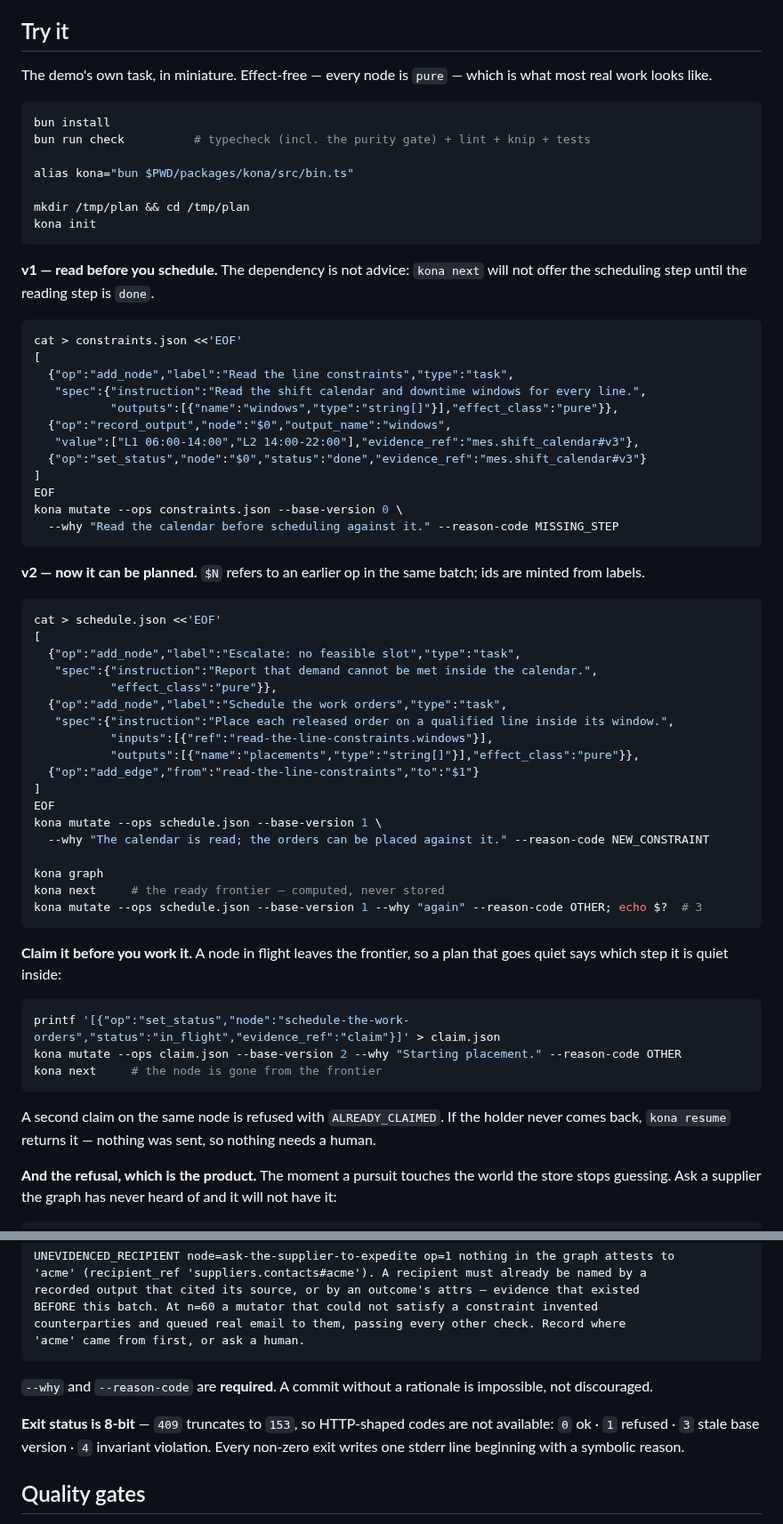
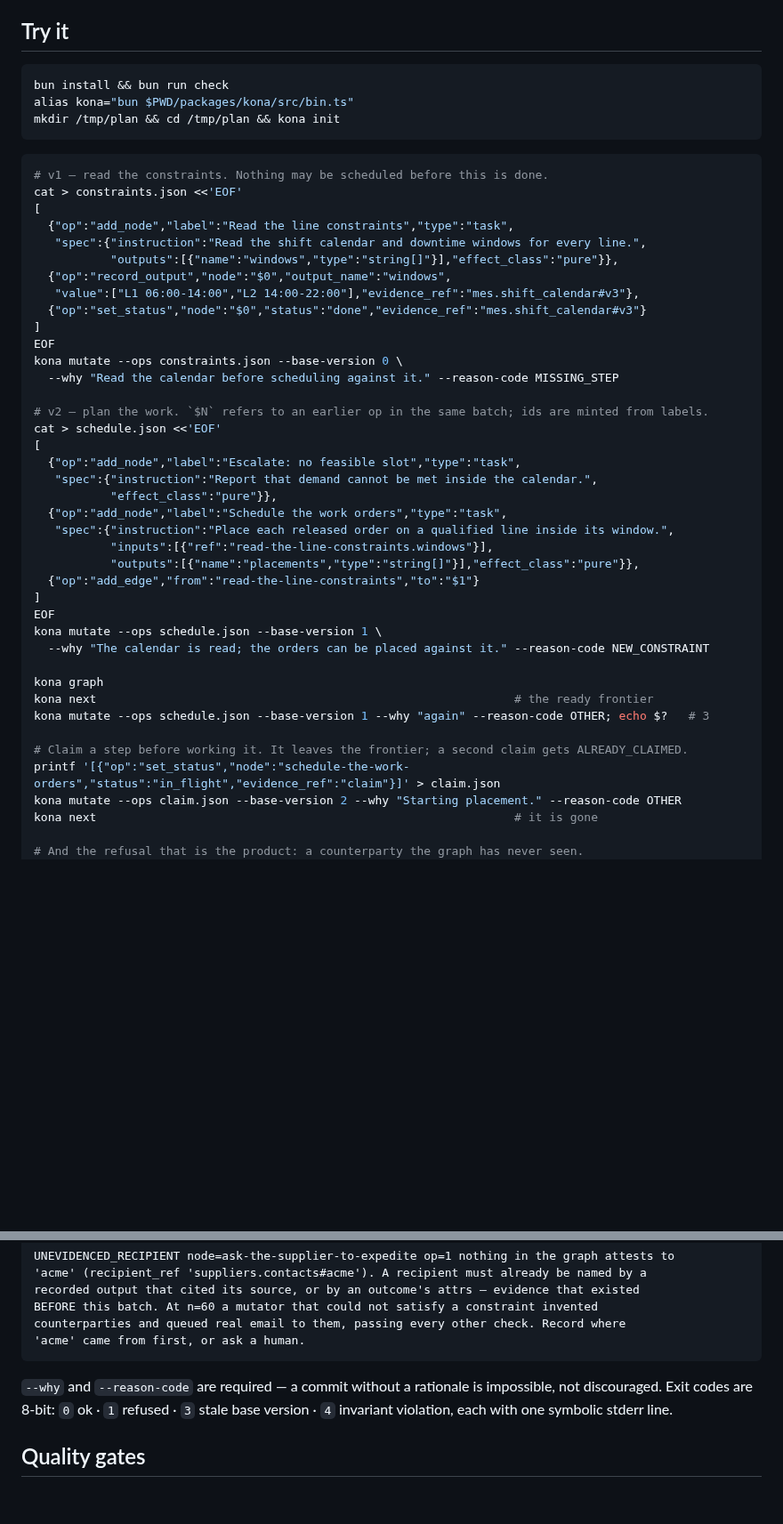
Before and after one commit to open-treasury/kona, a Markdown page: README.md, 2 parts joined by grey strips. Shown at 89% size. Rendered like a GitHub page; blank space fills up the shorter version.

Commit message:
readme: the screenshot leads, Try it is commands, the law comes out
The viewer at v31, at the top, doing more work than the paragraph under it: four
grey-checked skeleton steps, everything above them authored by the agent, one node
spinning because it is claimed and being worked, and 'Apply writebacks through gateway'
saying 3 of 3 dependencies unmet. Visibility argued by showing rather than asserting.

Try it is commands. The prose between the fences explained what the next fence was about
to demonstrate, which is what a comment is for — so it is comments now, and a reader can
paste the block.

Dropped the law blockquote. 'The binary never calls a language model' is load-bearing in
the spec, where it justifies the mutation-score target and makes crash-resume decidable.
In a README it read as a manifesto, and a judge does not need the constitution to see what
the thing does.

readme.test.ts still runs the walkthrough — three heredocs in order, the ids they mint, the
claim leaving the frontier, exit 3, and the refusal compared word for word. 301 lines to
175, and the half that cannot drift is the half that stayed.

Co-Authored-By: Claude Opus 5 (1M context) <noreply@anthropic.com>
Claude-Session: https://claude.ai/code/session_01A2M61g2LKboiuRihudkSg9

````diff
--- a/README.md
+++ b/README.md
@@ -79,23 +82,14 @@ effect protection · predicate-waits stay satisfiable · effects are bounded and
 
 ## Try it
 
-The demo's own task, in miniature. Effect-free — every node is `pure` — which is what most
-real work looks like.
+```bash
+bun install && bun run check
+alias kona="bun $PWD/packages/kona/src/bin.ts"
+mkdir /tmp/plan && cd /tmp/plan && kona init
+```
 
 ```bash
-bun install
-bun run check          # typecheck (incl. the purity gate) + lint + knip + tests
-
-alias kona="bun $PWD/packages/kona/src/bin.ts"
-
-mkdir /tmp/plan && cd /tmp/plan
-kona init
-```
-
-**v1 — read before you schedule.** The dependency is not advice: `kona next` will not offer
-the scheduling step until the reading step is `done`.
-
-```bash
+# v1 — read the constraints. Nothing may be scheduled before this is done.
 cat > constraints.json <<'EOF'
 [
   {"op":"add_node","label":"Read the line constraints","type":"task",
@@ -108,12 +102,8 @@ cat > constraints.json <<'EOF'
 EOF
 kona mutate --ops constraints.json --base-version 0 \
   --why "Read the calendar before scheduling against it." --reason-code MISSING_STEP
-```
 
-**v2 — now it can be planned.** `$N` refers to an earlier op in the same batch; ids are
-minted from labels.
-
-```bash
+# v2 — plan the work. `$N` refers to an earlier op in the same batch; ids are minted from labels.
 cat > schedule.json <<'EOF'
 [
   {"op":"add_node","label":"Escalate: no feasible slot","type":"task",
@@ -130,26 +120,15 @@ kona mutate --ops schedule.json --base-version 1 \
   --why "The calendar is read; the orders can be placed against it." --reason-code NEW_CONSTRAINT
 
 kona graph
-kona next     # the ready frontier — computed, never stored
-kona mutate --ops schedule.json --base-version 1 --why "again" --reason-code OTHER; echo $?  # 3
-```
+kona next                                                            # the ready frontier
+kona mutate --ops schedule.json --base-version 1 --why "again" --reason-code OTHER; echo $?   # 3
 
-**Claim it before you work it.** A node in flight leaves the frontier, so a plan that goes
-quiet says which step it is quiet inside:
-
-```bash
+# Claim a step before working it. It leaves the frontier; a second claim gets ALREADY_CLAIMED.
 printf '[{"op":"set_status","node":"schedule-the-work-orders","status":"in_flight","evidence_ref":"claim"}]' > claim.json
 kona mutate --ops claim.json --base-version 2 --why "Starting placement." --reason-code OTHER
-kona next     # the node is gone from the frontier
-```
+kona next                                                            # it is gone
 
-A second claim on the same node is refused with `ALREADY_CLAIMED`. If the holder never comes
-back, `kona resume` returns it — nothing was sent, so nothing needs a human.
-
-**And the refusal, which is the product.** The moment a pursuit touches the world the store
-stops guessing. Ask a supplier the graph has never heard of and it will not have it:
-
-```bash
+# And the refusal that is the product: a counterparty the graph has never seen.
 cat > notify.json <<'EOF'
 [
   {"op":"add_node","label":"Escalate: shortage unresolved","type":"task",
@@ -172,12 +151,9 @@ counterparties and queued real email to them, passing every other check. Record
 'acme' came from first, or ask a human.
 ```
 
-`--why` and `--reason-code` are **required**. A commit without a rationale is impossible,
-not discouraged.
-
-**Exit status is 8-bit** — `409` truncates to `153`, so HTTP-shaped codes are not available:
-`0` ok · `1` refused · `3` stale base version · `4` invariant violation. Every non-zero exit
-writes one stderr line beginning with a symbolic reason.
+`--why` and `--reason-code` are required — a commit without a rationale is impossible, not
+discouraged. Exit codes are 8-bit: `0` ok · `1` refused · `3` stale base version · `4`
+invariant violation, each with one symbolic stderr line.
 
 ## Quality gates
 
````
Also changed, not shown: other parts of README.md (+8 -5 lines), docs/img/viewer.png (added).
